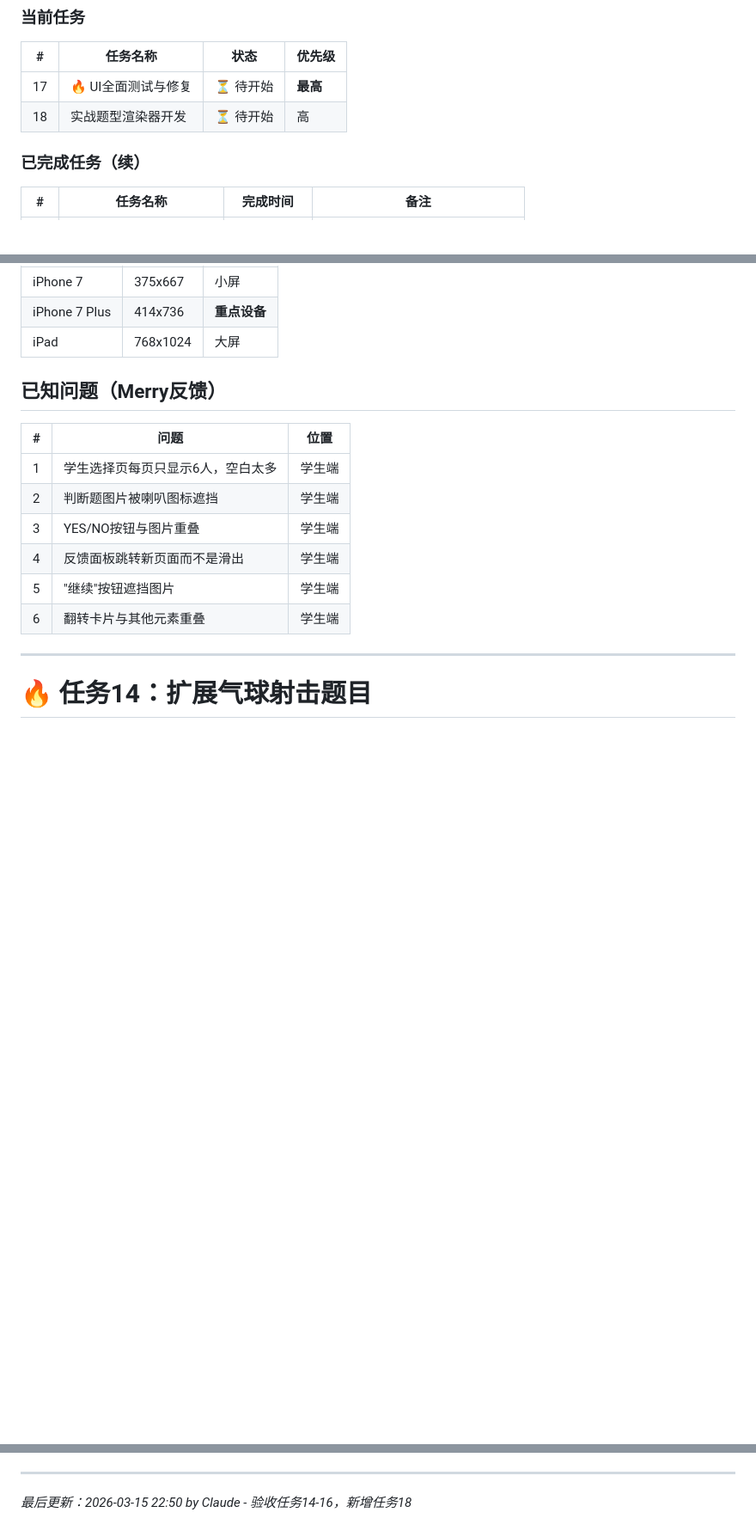
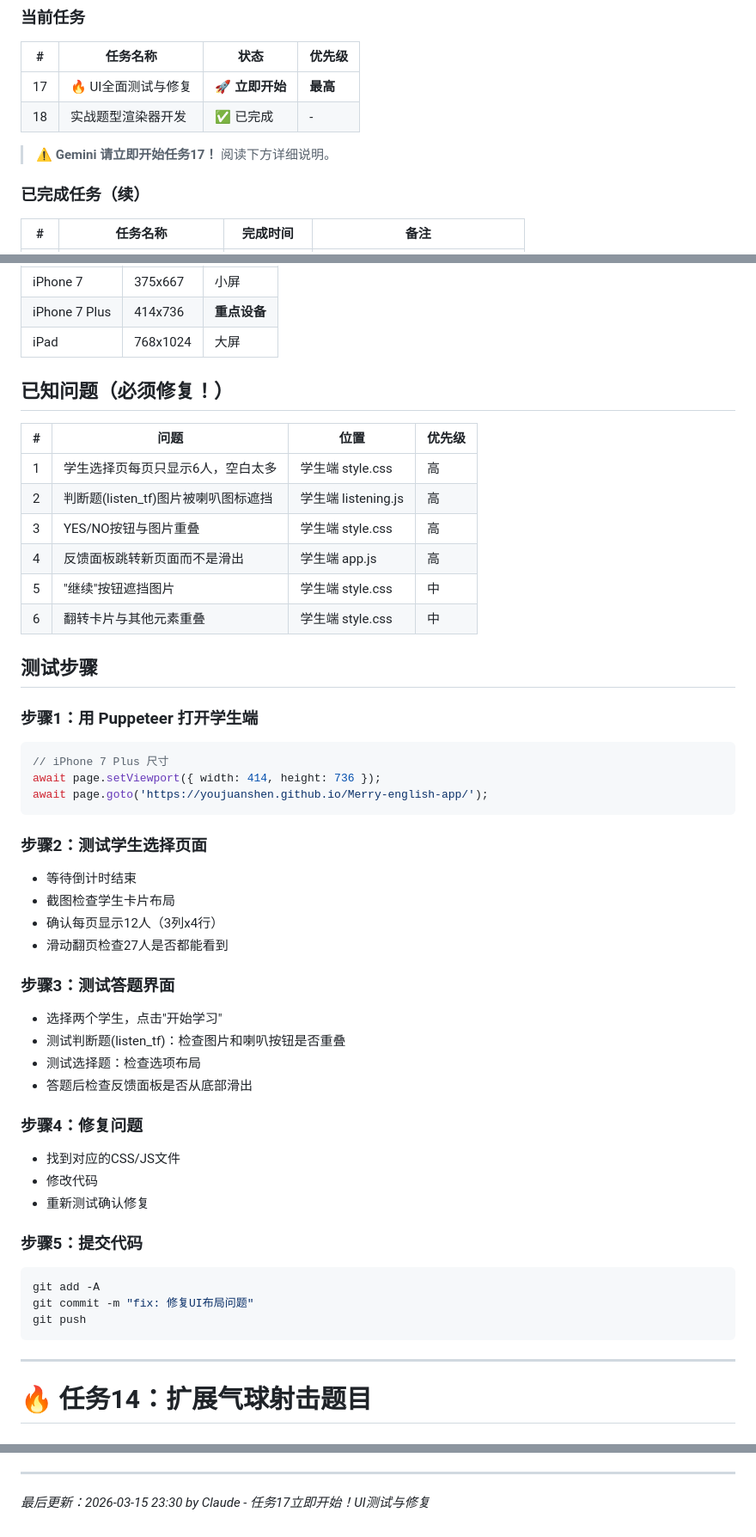
Before and after one commit to youjuanshen/Merry-english-app, a Markdown page: GEMINI.md, 3 parts joined by grey strips. Shown at 86% size. Drawn GitHub-style; blank space fills up the shorter version.

Commit message:
docs: 启动任务17 - Gemini立即开始UI测试与修复
任务状态：🚀 立即开始
优先级：最高

需要修复的问题：
1. 学生选择页每页只显示6人
2. 判断题图片被喇叭遮挡
3. YES/NO按钮与图片重叠
4. 反馈面板跳转而不是滑出
5. 继续按钮遮挡图片
6. 翻转卡片重叠

Co-Authored-By: Claude Opus 4.5 <noreply@anthropic.com>

````diff
--- a/GEMINI.md
+++ b/GEMINI.md
@@ -37,8 +37,10 @@
 
 | # | 任务名称 | 状态 | 优先级 |
 |---|----------|------|--------|
-| 17 | 🔥 UI全面测试与修复 | ⏳ 待开始 | **最高** |
-| 18 | 实战题型渲染器开发 | ⏳ 待开始 | 高 |
+| 17 | 🔥 UI全面测试与修复 | 🚀 **立即开始** | **最高** |
+| 18 | 实战题型渲染器开发 | ✅ 已完成 | - |
+
+> ⚠️ **Gemini 请立即开始任务17！** 阅读下方详细说明。
 
 ### 已完成任务（续）
 
@@ -87,16 +89,49 @@
 | iPhone 7 Plus | 414x736 | **重点设备** |
 | iPad | 768x1024 | 大屏 |
 
-## 已知问题（Merry反馈）
+## 已知问题（必须修复！）
 
-| # | 问题 | 位置 |
-|---|------|------|
-| 1 | 学生选择页每页只显示6人，空白太多 | 学生端 |
-| 2 | 判断题图片被喇叭图标遮挡 | 学生端 |
-| 3 | YES/NO按钮与图片重叠 | 学生端 |
-| 4 | 反馈面板跳转新页面而不是滑出 | 学生端 |
-| 5 | "继续"按钮遮挡图片 | 学生端 |
-| 6 | 翻转卡片与其他元素重叠 | 学生端 |
+| # | 问题 | 位置 | 优先级 |
+|---|------|------|--------|
+| 1 | 学生选择页每页只显示6人，空白太多 | 学生端 style.css | 高 |
+| 2 | 判断题(listen_tf)图片被喇叭图标遮挡 | 学生端 listening.js | 高 |
+| 3 | YES/NO按钮与图片重叠 | 学生端 style.css | 高 |
+| 4 | 反馈面板跳转新页面而不是滑出 | 学生端 app.js | 高 |
+| 5 | "继续"按钮遮挡图片 | 学生端 style.css | 中 |
+| 6 | 翻转卡片与其他元素重叠 | 学生端 style.css | 中 |
+
+## 测试步骤
+
+### 步骤1：用 Puppeteer 打开学生端
+```javascript
+// iPhone 7 Plus 尺寸
+await page.setViewport({ width: 414, height: 736 });
+await page.goto('https://youjuanshen.github.io/Merry-english-app/');
+```
+
+### 步骤2：测试学生选择页面
+- 等待倒计时结束
+- 截图检查学生卡片布局
+- 确认每页显示12人（3列x4行）
+- 滑动翻页检查27人是否都能看到
+
+### 步骤3：测试答题界面
+- 选择两个学生，点击"开始学习"
+- 测试判断题(listen_tf)：检查图片和喇叭按钮是否重叠
+- 测试选择题：检查选项布局
+- 答题后检查反馈面板是否从底部滑出
+
+### 步骤4：修复问题
+- 找到对应的CSS/JS文件
+- 修改代码
+- 重新测试确认修复
+
+### 步骤5：提交代码
+```bash
+git add -A
+git commit -m "fix: 修复UI布局问题"
+git push
+```
 
 ---
 
@@ -315,4 +350,4 @@ case 'scenario':
 
 ---
 
-*最后更新：2026-03-15 22:50 by Claude - 验收任务14-16，新增任务18*
+*最后更新：2026-03-15 23:30 by Claude - 任务17立即开始！UI测试与修复*
````
